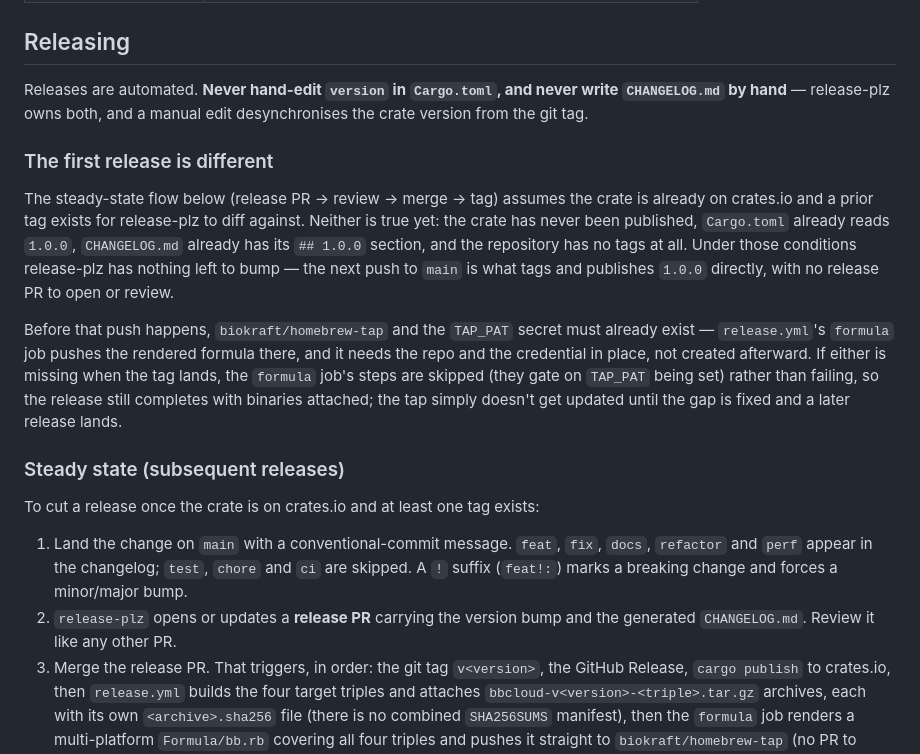
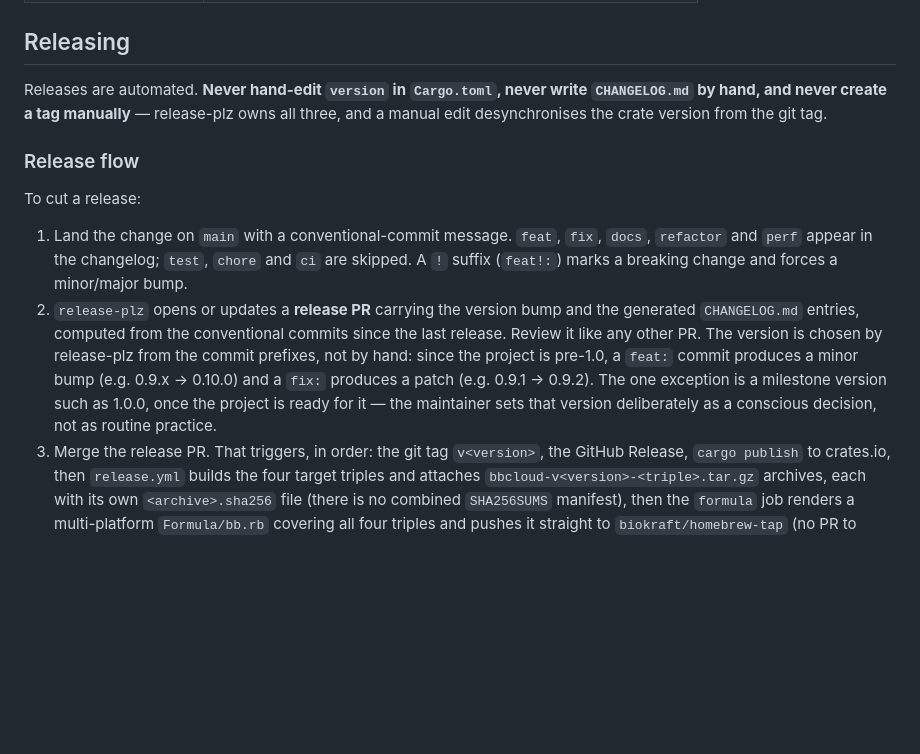
Before and after one commit to biokraft/bbcloud, a Markdown page: CLAUDE.md, the part around the change. Rendered like a GitHub page; blank space fills up the shorter version.

Commit message:
docs: describe the steady-state release flow now that the first release has shipped

```diff
--- a/CLAUDE.md
+++ b/CLAUDE.md
@@ -227,35 +227,24 @@ echoes a raw response body.
 
 ## Releasing
 
-Releases are automated. **Never hand-edit `version` in `Cargo.toml`, and never write `CHANGELOG.md`
-by hand** — release-plz owns both, and a manual edit desynchronises the crate version from the git
-tag.
+Releases are automated. **Never hand-edit `version` in `Cargo.toml`, never write `CHANGELOG.md`
+by hand, and never create a tag manually** — release-plz owns all three, and a manual edit
+desynchronises the crate version from the git tag.
 
-### The first release is different
+### Release flow
 
-The steady-state flow below (release PR → review → merge → tag) assumes the crate is already on
-crates.io and a prior tag exists for release-plz to diff against. Neither is true yet: the crate
-has never been published, `Cargo.toml` already reads `1.0.0`, `CHANGELOG.md` already has its
-`## 1.0.0` section, and the repository has no tags at all. Under those conditions release-plz has
-nothing left to bump — the next push to `main` is what tags and publishes `1.0.0` directly, with
-no release PR to open or review.
-
-Before that push happens, `biokraft/homebrew-tap` and the `TAP_PAT` secret must already exist —
-`release.yml`'s `formula` job pushes the rendered formula there, and it needs the repo and the
-credential in place, not created afterward. If either is missing when the tag lands, the
-`formula` job's steps are skipped (they gate on `TAP_PAT` being set) rather than failing, so the
-release still completes with binaries attached; the tap simply doesn't get updated until the
-gap is fixed and a later release lands.
-
-### Steady state (subsequent releases)
-
-To cut a release once the crate is on crates.io and at least one tag exists:
+To cut a release:
 
 1. Land the change on `main` with a conventional-commit message. `feat`, `fix`, `docs`, `refactor`
    and `perf` appear in the changelog; `test`, `chore` and `ci` are skipped. A `!` suffix
    (`feat!:`) marks a breaking change and forces a minor/major bump.
 2. `release-plz` opens or updates a **release PR** carrying the version bump and the generated
-   `CHANGELOG.md`. Review it like any other PR.
+   `CHANGELOG.md` entries, computed from the conventional commits since the last release. Review
+   it like any other PR. The version is chosen by release-plz from the commit prefixes, not by
+   hand: since the project is pre-1.0, a `feat:` commit produces a minor bump (e.g. 0.9.x →
+   0.10.0) and a `fix:` produces a patch (e.g. 0.9.1 → 0.9.2). The one exception is a milestone
+   version such as 1.0.0, once the project is ready for it — the maintainer sets that version
+   deliberately as a conscious decision, not as routine practice.
 3. Merge the release PR. That triggers, in order: the git tag `v<version>`, the GitHub Release,
    `cargo publish` to crates.io, then `release.yml` builds the four target triples and attaches
    `bbcloud-v<version>-<triple>.tar.gz` archives, each with its own `<archive>.sha256` file (there
```
